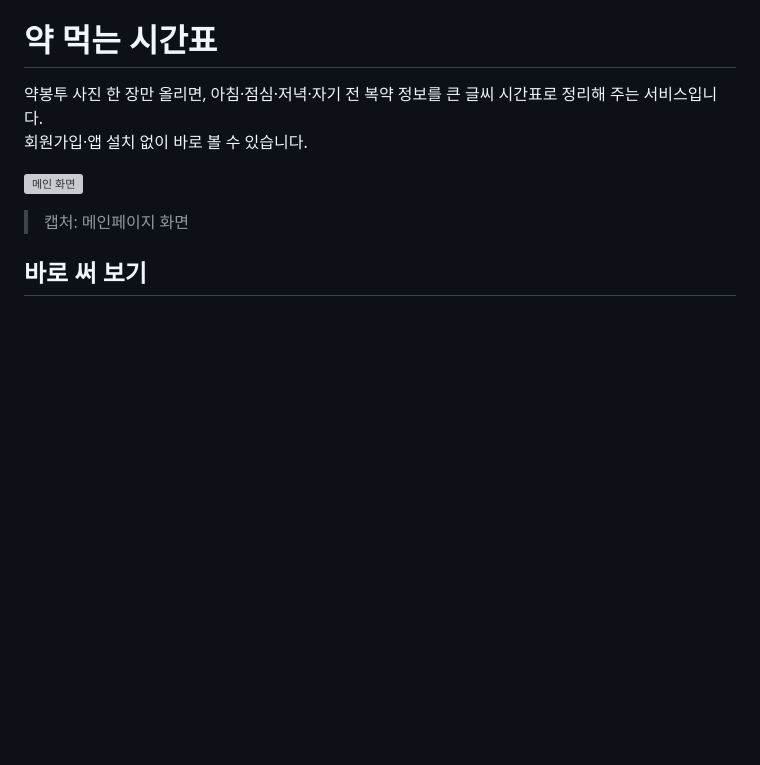
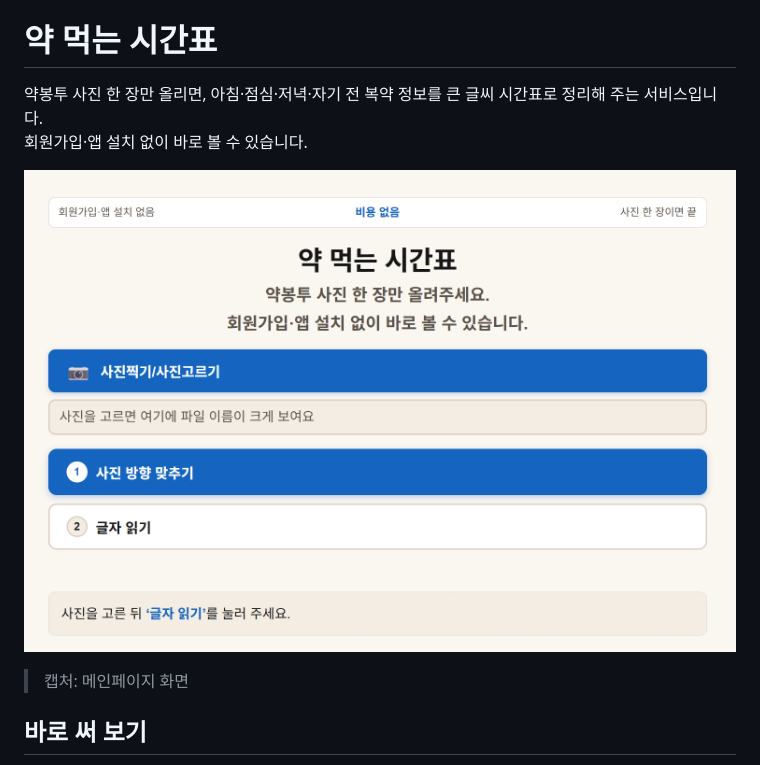
Before and after one commit to lythean1004/medicine-schedule-largeprint, a Markdown page: README.md, the part around the change. Rendered like a GitHub page; pictures changed too: .github/assets/preview.png (added); blank space fills up the shorter version; grey boxes are pictures that could not be loaded.

Commit message:
docs: README에 메인화면 캡쳐, 데모 영상, 공개 저장소 안내 추가

```diff
--- a/README.md
+++ b/README.md
@@ -3,7 +3,7 @@
 약봉투 사진 한 장만 올리면, 아침·점심·저녁·자기 전 복약 정보를 큰 글씨 시간표로 정리해 주는 서비스입니다.
 회원가입·앱 설치 없이 바로 볼 수 있습니다.
 
-![메인 화면](./Mainpage.png)
+![메인 화면](./.github/assets/preview.png)
 
 > 캡처: 메인페이지 화면
 
```
